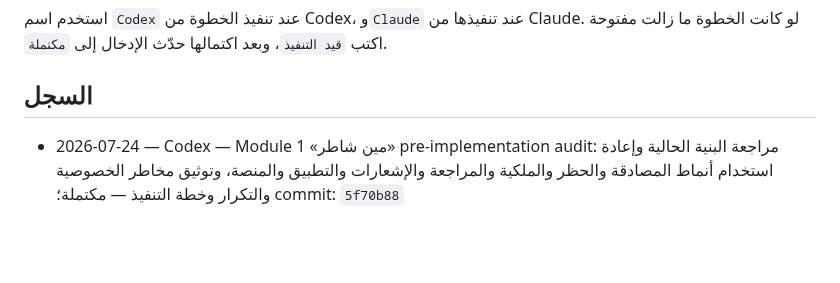
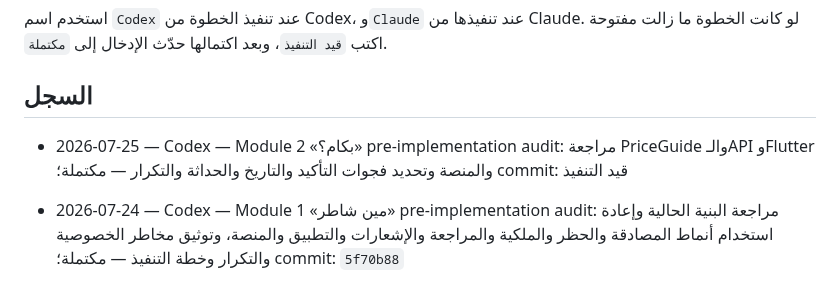
Before and after one commit to aarheemfrj/henaqena, a Markdown page: PROJECT_ACTIVITY_LOG.md, the part around the change. Rendered like a GitHub page; blank space fills up the shorter version.

Commit message:
docs(bekam): complete module pre-implementation audit

```diff
--- a/PROJECT_ACTIVITY_LOG.md
+++ b/PROJECT_ACTIVITY_LOG.md
@@ -11,6 +11,8 @@
 استخدم اسم `Codex` عند تنفيذ الخطوة من Codex، و`Claude` عند تنفيذها من Claude. لو كانت الخطوة ما زالت مفتوحة اكتب `قيد التنفيذ`، وبعد اكتمالها حدّث الإدخال إلى `مكتملة`.
 
 ## السجل
+
+- 2026-07-25 — Codex — Module 2 «بكام؟» pre-implementation audit: مراجعة PriceGuide والـAPI وFlutter والمنصة وتحديد فجوات التأكيد والتاريخ والحداثة والتكرار — مكتملة؛ commit: قيد التنفيذ
 
 - 2026-07-24 — Codex — Module 1 «مين شاطر» pre-implementation audit: مراجعة البنية الحالية وإعادة استخدام أنماط المصادقة والحظر والملكية والمراجعة والإشعارات والتطبيق والمنصة، وتوثيق مخاطر الخصوصية والتكرار وخطة التنفيذ — مكتملة؛ commit: `5f70b88`
 - 2026-07-24 — Codex — Module 1 «مين شاطر»: additive data model, public/user/admin API, initial Flutter flows and isolated regression coverage — مكتملة جزئيًا؛ release gate NO-GO حتى التحقق الميداني؛ commits: `03df68c`, `95922d6`, `622a26e`, `cfbd511`, `8beae58`, `1a124e1`
```
Also changed, not shown: MODULE_2_BEKAM_AUDIT.md (added, +50 -0 lines).
